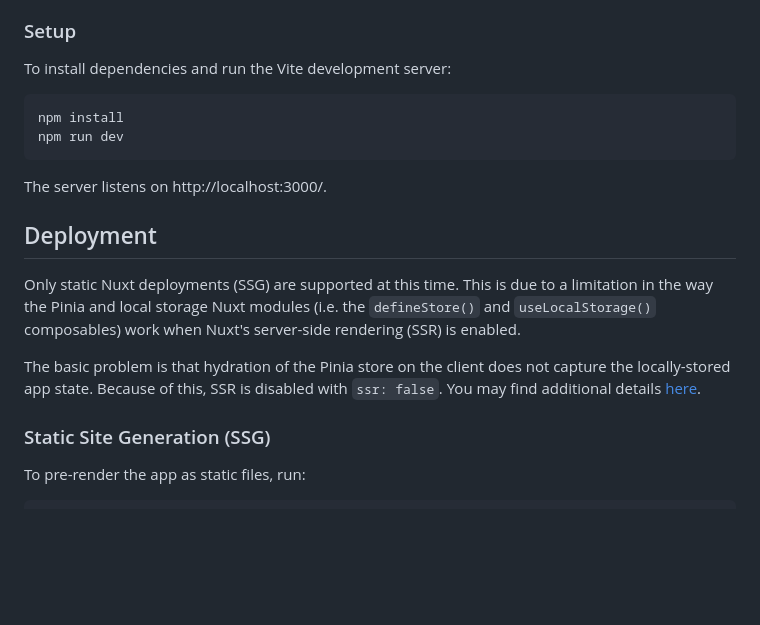
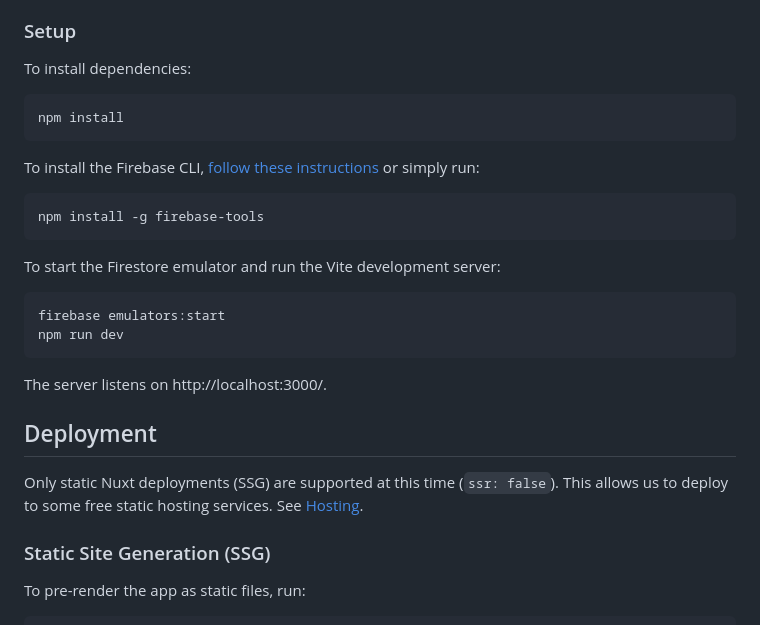
Before and after one commit to krazkidd/lineup, a Markdown page: README.md, the part around the change. Rendered like a GitHub page; blank space fills up the shorter version.

````diff
--- a/README.md
+++ b/README.md
@@ -32,10 +32,22 @@ License: AGPLv3 (see LICENSE.md file)
 
 ### Setup
 
-To install dependencies and run the Vite development server:
+To install dependencies:
 
 ```bash
 npm install
+```
+
+To install the Firebase CLI, [follow these instructions](https://www.npmjs.com/package/firebase-tools#installation) or simply run:
+
+```bash
+npm install -g firebase-tools
+```
+
+To start the Firestore emulator and run the Vite development server:
+
+```bash
+firebase emulators:start
 npm run dev
 ```
 
@@ -43,9 +55,7 @@ The server listens on http://localhost:3000/.
 
 ## Deployment
 
-Only static Nuxt deployments (SSG) are supported at this time. This is due to a limitation in the way the Pinia and local storage Nuxt modules (i.e. the `defineStore()` and `useLocalStorage()` composables) work when Nuxt's server-side rendering (SSR) is enabled.
-
-The basic problem is that hydration of the Pinia store on the client does not capture the locally-stored app state. Because of this, SSR is disabled with `ssr: false`. You may find additional details [here](https://github.com/krazkidd/lineup/pull/3).
+Only static Nuxt deployments (SSG) are supported at this time (`ssr: false`). This allows us to deploy to some free static hosting services. See [Hosting](#hosting).
 
 ### Static Site Generation (SSG)
 
````
